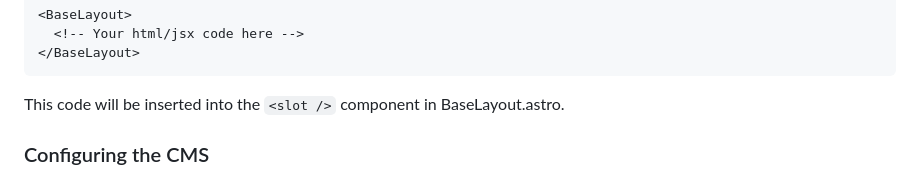
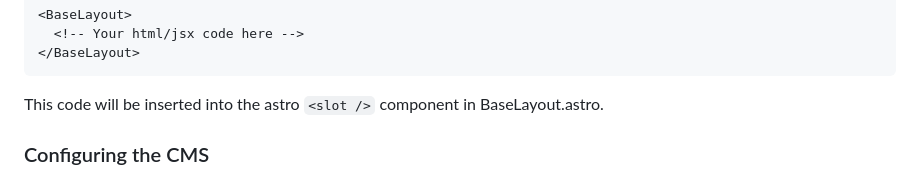
Before and after one commit to Extensibl-Media/velocity-web, a Markdown page: README.md, the part around the change. Rendered like a GitHub page.

````diff
--- a/README.md
+++ b/README.md
@@ -268,7 +268,7 @@ Below the front matter is the page content. Any code that should be sent to a la
 </BaseLayout>
 ```
 
-This code will be inserted into the `<slot />` component in BaseLayout.astro.
+This code will be inserted into the astro `<slot />` component in BaseLayout.astro.
 
 <a name="configuringTheCms"></a>
 
````
